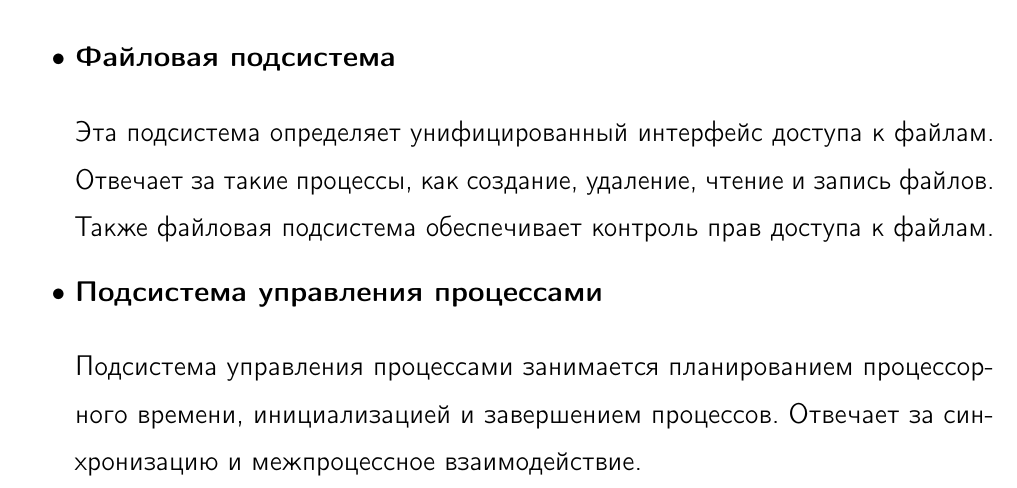
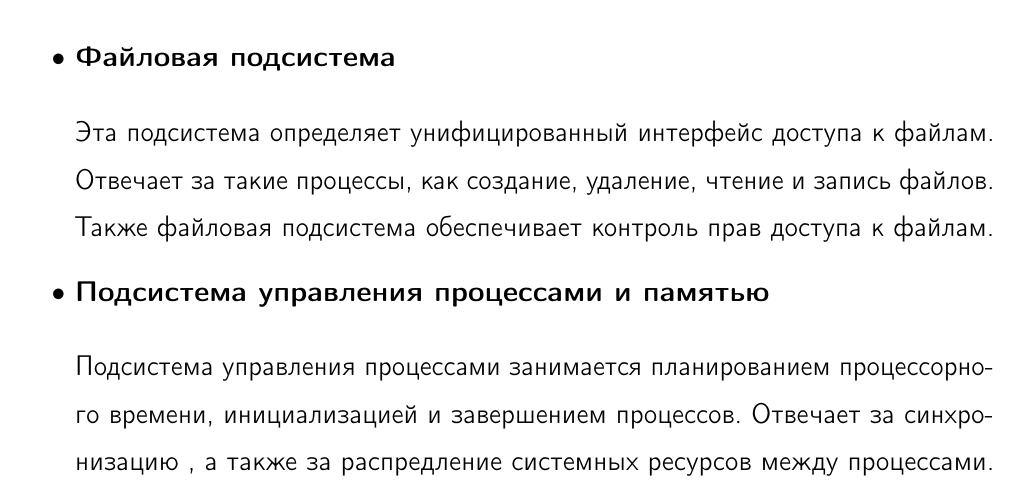
Before and after one commit to zhmylove/syssoft, a LaTeX book (main.tex, which reads general/UNIX-OS/UNIX-kernel/os-subsystems/content.tex): part of page 12 of 137, cut so that both start at the same text. Compiled offline with pdfLaTeX; a LaTeX package or settings file that is missing is left out.

Commit message:
Добавил чуток про память.

```diff
--- a/general/UNIX-OS/UNIX-kernel/os-subsystems/content.tex
+++ b/general/UNIX-OS/UNIX-kernel/os-subsystems/content.tex
@@ -5,9 +5,9 @@
 
 		Эта подсистема определяет унифицированный интерфейс доступа к файлам. Отвечает за такие процессы, как создание, удаление, чтение и запись файлов. Также файловая подсистема обеспечивает контроль прав доступа к файлам.
 
-	\item \textbf{Подсистема управления процессами}
+	\item \textbf{Подсистема управления процессами и памятью}
 
-		Подсистема управления процессами занимается планированием процессорного времени, инициализацией и завершением процессов. Отвечает за синхронизацию и межпроцессное взаимодействие.
+		Подсистема управления процессами занимается планированием процессорного времени, инициализацией и завершением процессов. Отвечает за синхронизацию , а также за распредление системных ресурсов между процессами.
 
 	\newpage
 	\item \textbf{Подсистема ввода-вывода}
```
